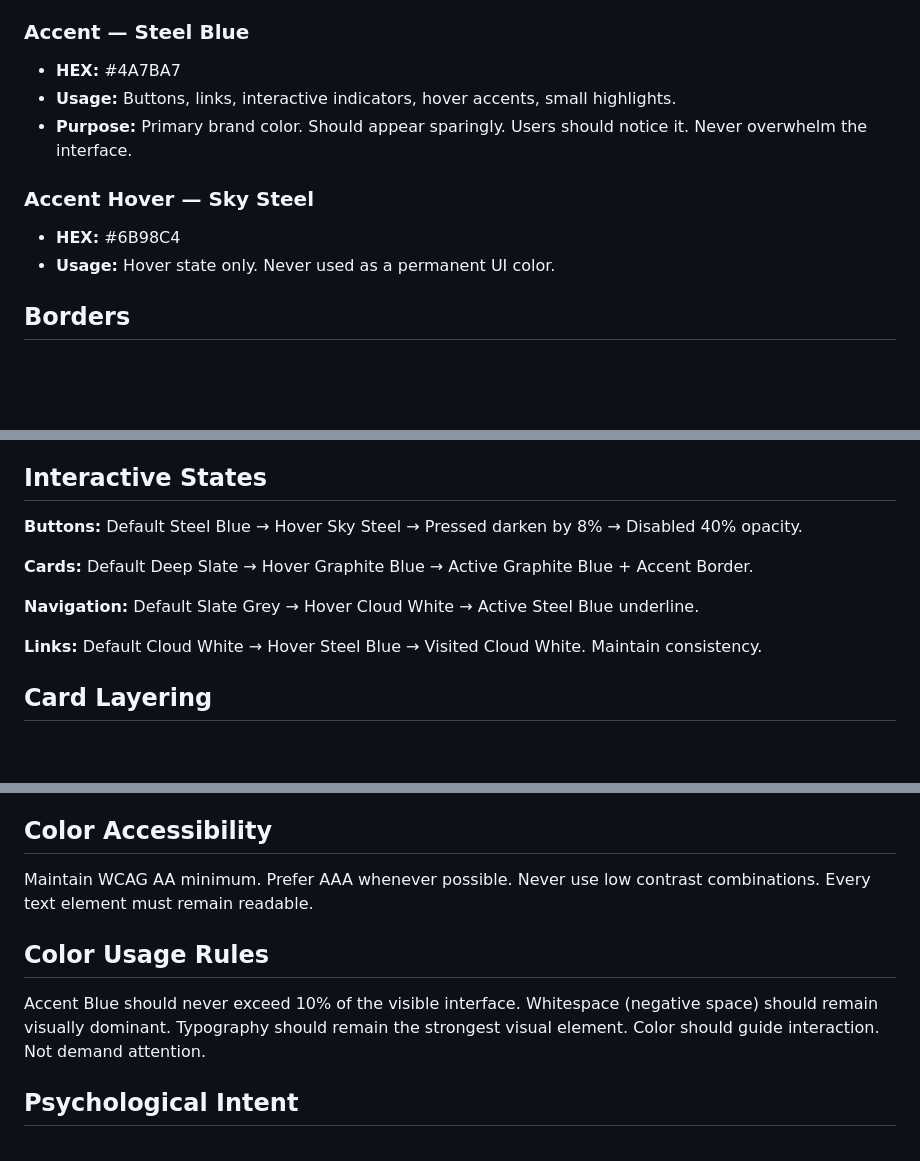
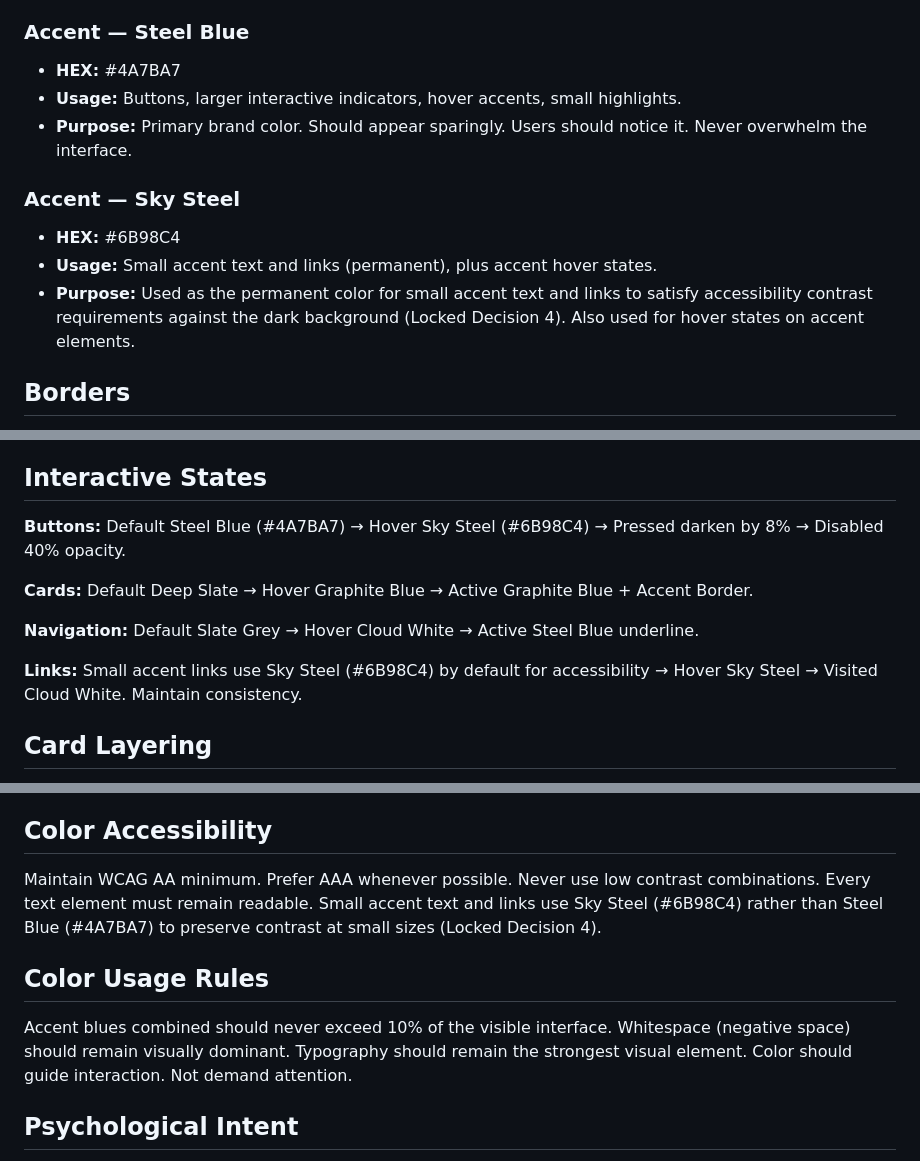
Before and after one commit to vasvi12/the-vasi-verse, a Markdown page: 01_BRAND/Colors.md, 3 parts joined by grey strips. GitHub-like rendering; blank space fills up the shorter version.

```diff
--- a/01_BRAND/Colors.md
+++ b/01_BRAND/Colors.md
@@ -48,12 +48,13 @@ Professional, Premium, Modern, Minimal, Focused, Confident, Technical, Founder-l
 
 ### Accent — Steel Blue
 - **HEX:** #4A7BA7
-- **Usage:** Buttons, links, interactive indicators, hover accents, small highlights.
+- **Usage:** Buttons, larger interactive indicators, hover accents, small highlights.
 - **Purpose:** Primary brand color. Should appear sparingly. Users should notice it. Never overwhelm the interface.
 
-### Accent Hover — Sky Steel
+### Accent — Sky Steel
 - **HEX:** #6B98C4
-- **Usage:** Hover state only. Never used as a permanent UI color.
+- **Usage:** Small accent text and links (permanent), plus accent hover states.
+- **Purpose:** Used as the permanent color for small accent text and links to satisfy accessibility contrast requirements against the dark background (Locked Decision 4). Also used for hover states on accent elements.
 
 ## Borders
 
@@ -72,13 +73,13 @@ These colors communicate system status. They are NOT branding colors.
 
 ## Interactive States
 
-**Buttons:** Default Steel Blue → Hover Sky Steel → Pressed darken by 8% → Disabled 40% opacity.
+**Buttons:** Default Steel Blue (#4A7BA7) → Hover Sky Steel (#6B98C4) → Pressed darken by 8% → Disabled 40% opacity.
 
 **Cards:** Default Deep Slate → Hover Graphite Blue → Active Graphite Blue + Accent Border.
 
 **Navigation:** Default Slate Grey → Hover Cloud White → Active Steel Blue underline.
 
-**Links:** Default Cloud White → Hover Steel Blue → Visited Cloud White. Maintain consistency.
+**Links:** Small accent links use Sky Steel (#6B98C4) by default for accessibility → Hover Sky Steel → Visited Cloud White. Maintain consistency.
 
 ## Card Layering
 
@@ -114,11 +115,11 @@ Very subtle. Almost invisible.
 
 ## Color Accessibility
 
-Maintain WCAG AA minimum. Prefer AAA whenever possible. Never use low contrast combinations. Every text element must remain readable.
+Maintain WCAG AA minimum. Prefer AAA whenever possible. Never use low contrast combinations. Every text element must remain readable. Small accent text and links use Sky Steel (#6B98C4) rather than Steel Blue (#4A7BA7) to preserve contrast at small sizes (Locked Decision 4).
 
 ## Color Usage Rules
 
-Accent Blue should never exceed 10% of the visible interface. Whitespace (negative space) should remain visually dominant. Typography should remain the strongest visual element. Color should guide interaction. Not demand attention.
+Accent blues combined should never exceed 10% of the visible interface. Whitespace (negative space) should remain visually dominant. Typography should remain the strongest visual element. Color should guide interaction. Not demand attention.
 
 ## Psychological Intent
 
```
